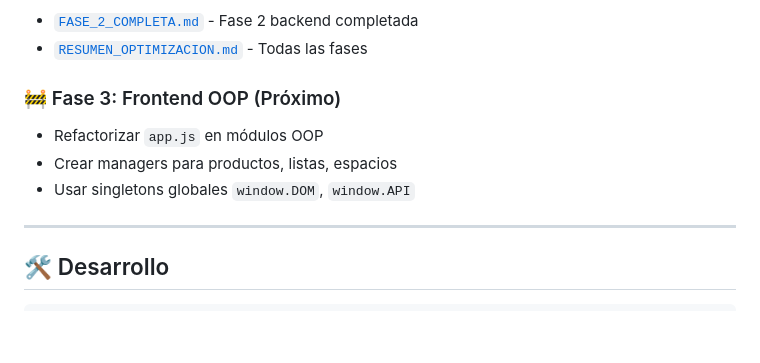
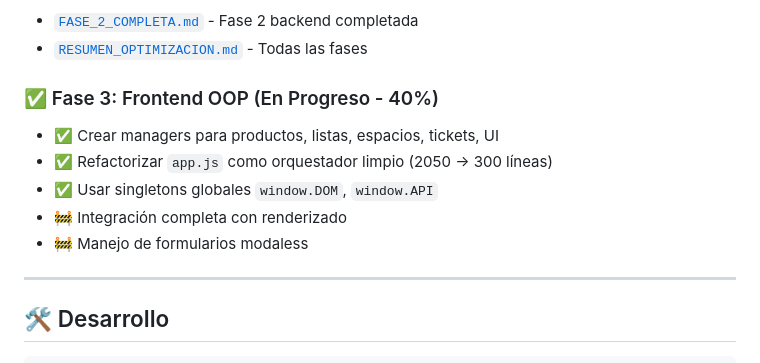
Before and after one commit to Alexpa112/Home-Stock, a Markdown page: README.md, the part around the change. GitHub-like rendering; blank space fills up the shorter version.

```diff
--- a/README.md
+++ b/README.md
@@ -98,10 +98,12 @@ python run.py
 - [`FASE_2_COMPLETA.md`](FASE_2_COMPLETA.md) - Fase 2 backend completada
 - [`RESUMEN_OPTIMIZACION.md`](RESUMEN_OPTIMIZACION.md) - Todas las fases
 
-### 🚧 Fase 3: Frontend OOP (Próximo)
-- Refactorizar `app.js` en módulos OOP
-- Crear managers para productos, listas, espacios
-- Usar singletons globales `window.DOM`, `window.API`
+### ✅ Fase 3: Frontend OOP (En Progreso - 40%)
+- ✅ Crear managers para productos, listas, espacios, tickets, UI
+- ✅ Refactorizar `app.js` como orquestador limpio (2050 → 300 líneas)
+- ✅ Usar singletons globales `window.DOM`, `window.API`
+- 🚧 Integración completa con renderizado
+- 🚧 Manejo de formularios modaless
 
 ---
 
```
Also changed, not shown: FASE_3_FRONTEND.md (added, +474 -0 lines).
